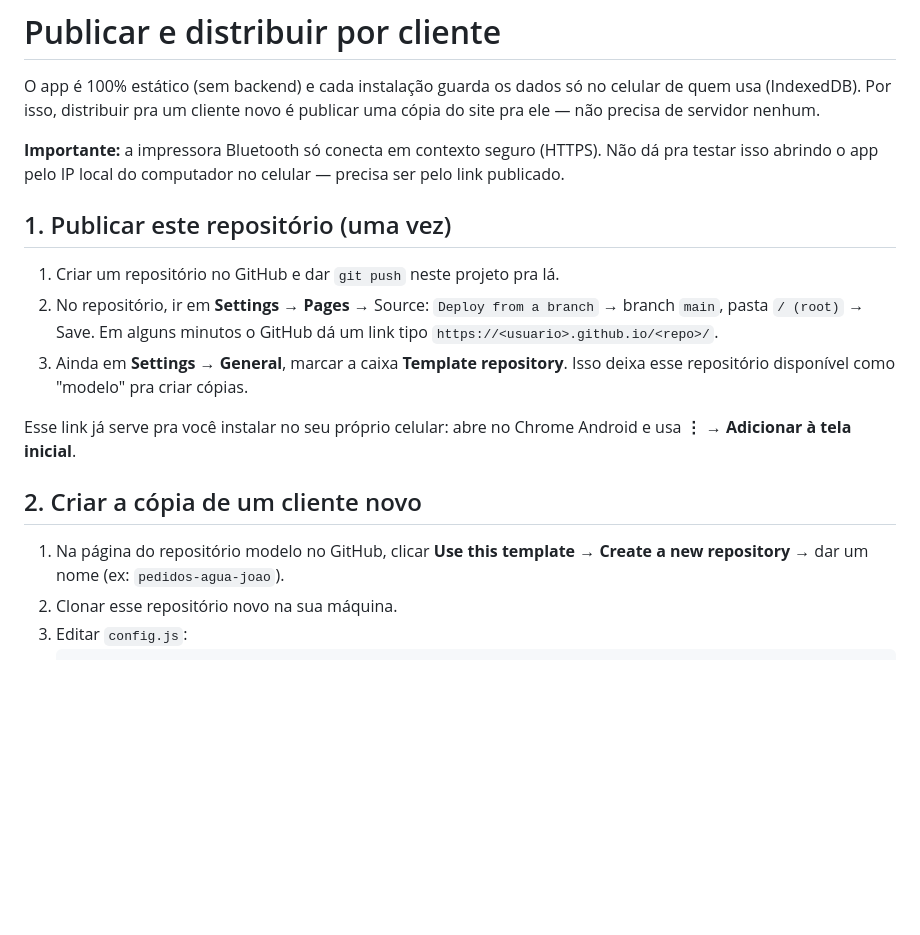
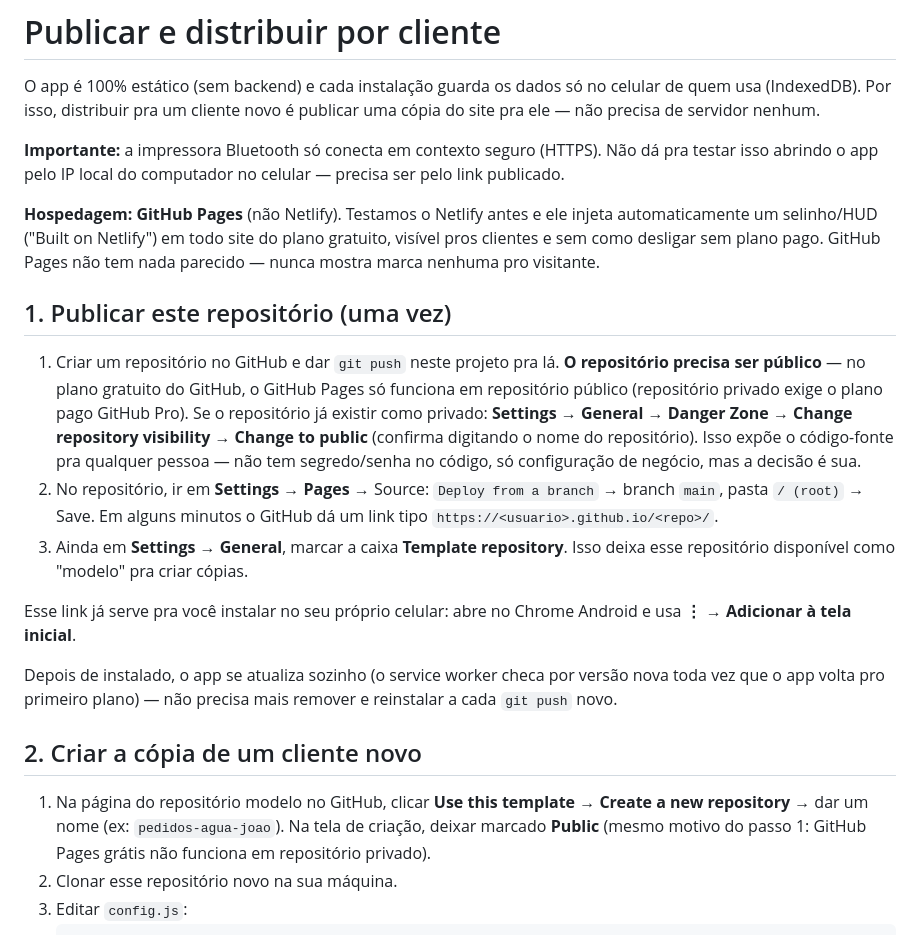
Before and after one commit to paulovieiradasilva/pedidos-pwa-base, a Markdown page: DEPLOY.md, the part around the change. Rendered like a GitHub page; blank space fills up the shorter version.

Commit message:
Update DEPLOY.md: GitHub Pages, not Netlify, plus visibility requirement
Reflects what we actually learned deploying: Netlify's free plan
injects a "Built on Netlify" badge with no way to disable it without
a paid plan, so GitHub Pages is now the documented path. Also added
the requirement (missed before) that GitHub Pages on the free plan
only serves from a public repository — noted for both the template
repo and each new client repo — and a note that the app now updates
itself automatically instead of needing reinstall.

Co-Authored-By: Claude Sonnet 5 <noreply@anthropic.com>

````diff
--- a/DEPLOY.md
+++ b/DEPLOY.md
@@ -8,9 +8,23 @@ celular de quem usa (IndexedDB). Por isso, distribuir pra um cliente novo
 (HTTPS). Não dá pra testar isso abrindo o app pelo IP local do computador
 no celular — precisa ser pelo link publicado.
 
+**Hospedagem: GitHub Pages** (não Netlify). Testamos o Netlify antes e ele
+injeta automaticamente um selinho/HUD ("Built on Netlify") em todo site do
+plano gratuito, visível pros clientes e sem como desligar sem plano pago.
+GitHub Pages não tem nada parecido — nunca mostra marca nenhuma pro
+visitante.
+
 ## 1. Publicar este repositório (uma vez)
 
 1. Criar um repositório no GitHub e dar `git push` neste projeto pra lá.
+   **O repositório precisa ser público** — no plano gratuito do GitHub, o
+   GitHub Pages só funciona em repositório público (repositório privado
+   exige o plano pago GitHub Pro). Se o repositório já existir como
+   privado: **Settings → General → Danger Zone → Change repository
+   visibility → Change to public** (confirma digitando o nome do
+   repositório). Isso expõe o código-fonte pra qualquer pessoa — não tem
+   segredo/senha no código, só configuração de negócio, mas a decisão é
+   sua.
 2. No repositório, ir em **Settings → Pages** → Source: `Deploy from a
    branch` → branch `main`, pasta `/ (root)` → Save. Em alguns minutos o
    GitHub dá um link tipo `https://<usuario>.github.io/<repo>/`.
@@ -20,10 +34,16 @@ no celular — precisa ser pelo link publicado.
 Esse link já serve pra você instalar no seu próprio celular: abre no
 Chrome Android e usa **⋮ → Adicionar à tela inicial**.
 
+Depois de instalado, o app se atualiza sozinho (o service worker checa
+por versão nova toda vez que o app volta pro primeiro plano) — não
+precisa mais remover e reinstalar a cada `git push` novo.
+
 ## 2. Criar a cópia de um cliente novo
 
 1. Na página do repositório modelo no GitHub, clicar **Use this template**
    → **Create a new repository** → dar um nome (ex: `pedidos-agua-joao`).
+   Na tela de criação, deixar marcado **Public** (mesmo motivo do passo 1:
+   GitHub Pages grátis não funciona em repositório privado).
 2. Clonar esse repositório novo na sua máquina.
 3. Editar `config.js`:
    ```js
````
